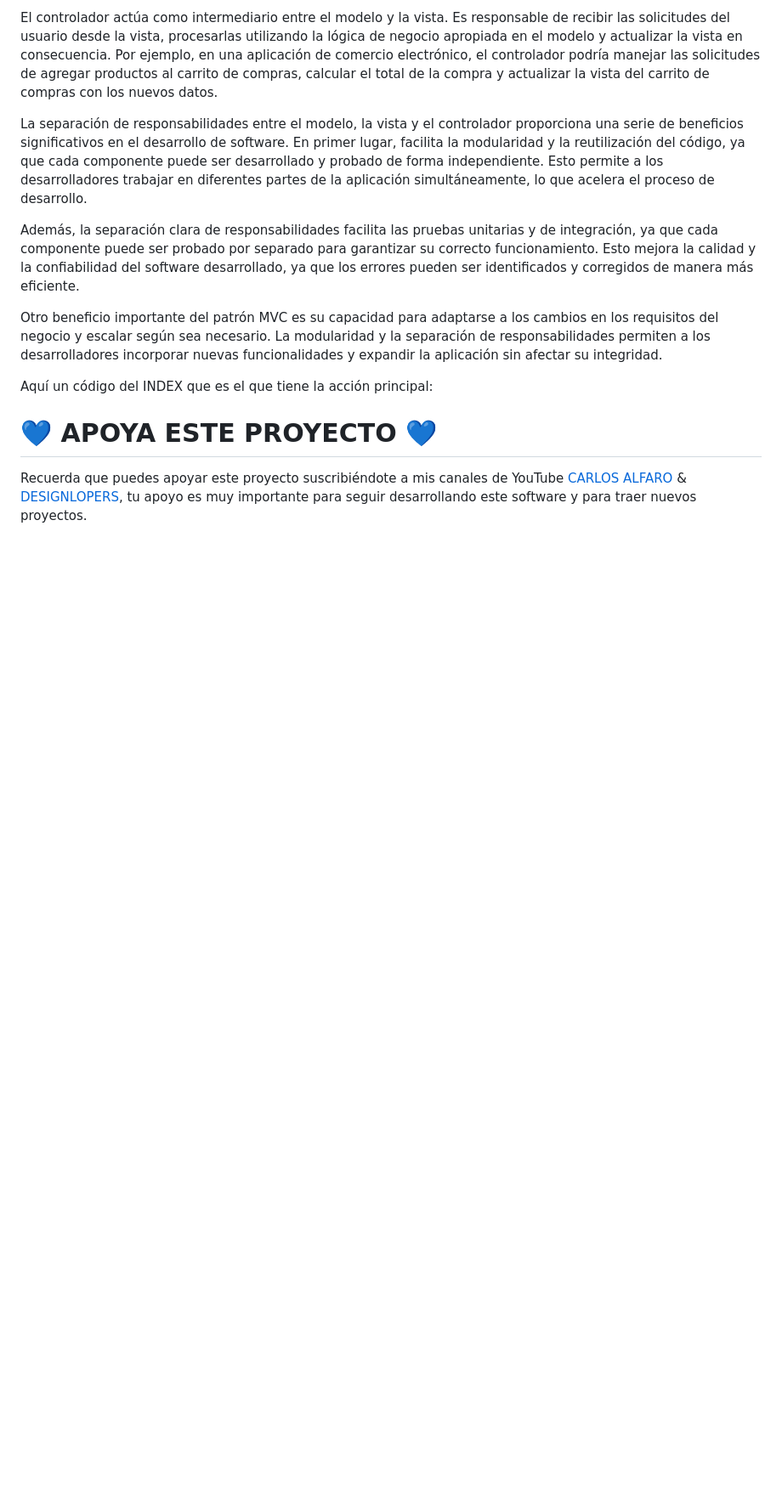
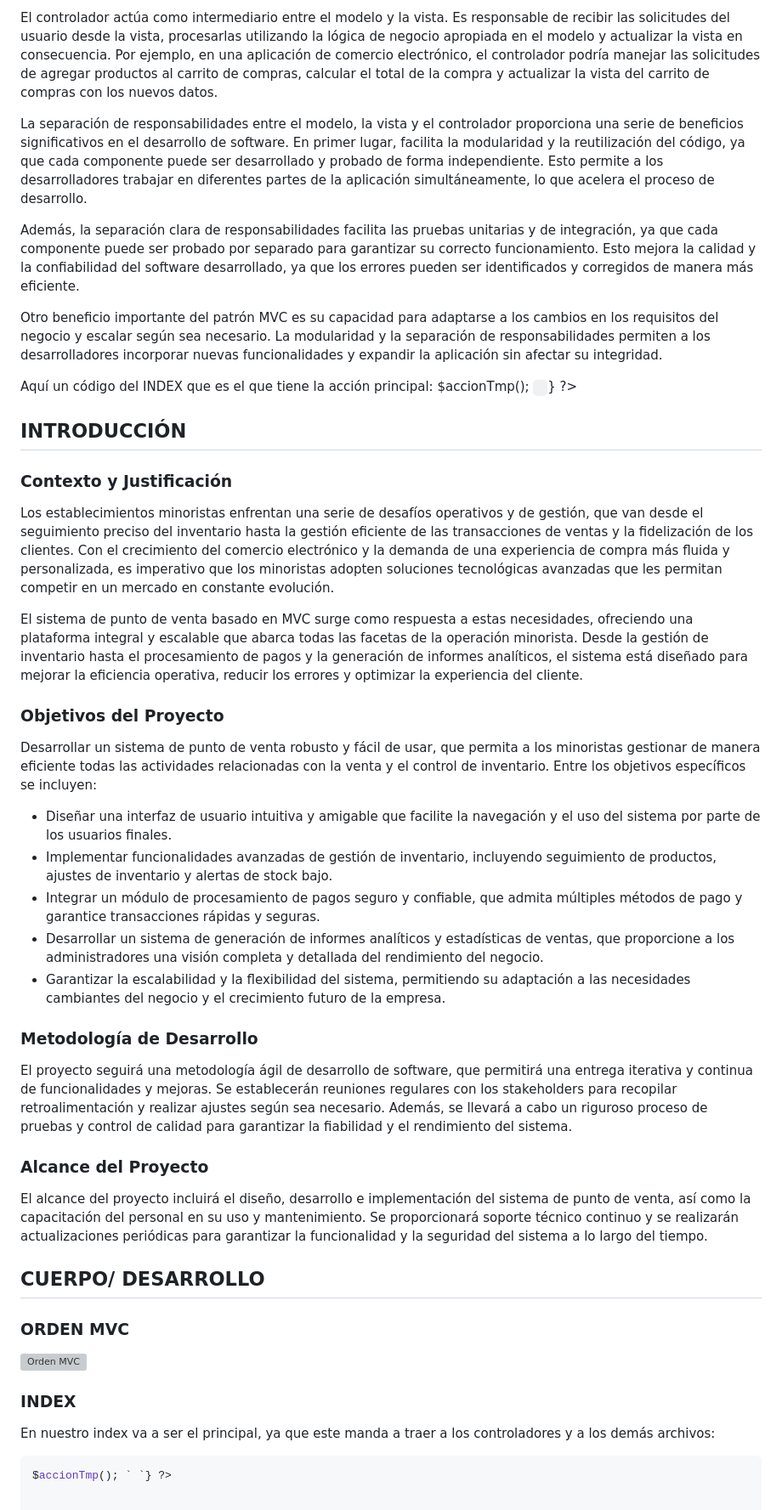
Before and after one commit to Kioannvalencia/Tienda-suplementos-MVC-PHP, a Markdown page: README.md, the part around the change. Shown: that part at 85% size. Rendered like a GitHub page; blank space fills up the shorter version; grey boxes are pictures that could not be loaded.

````diff
--- a/README.md
+++ b/README.md
@@ -42,10 +42,40 @@ Además, la separación clara de responsabilidades facilita las pruebas unitaria
 Otro beneficio importante del patrón MVC es su capacidad para adaptarse a los cambios en los requisitos del negocio y escalar según sea necesario. La modularidad y la separación de responsabilidades permiten a los desarrolladores incorporar nuevas funcionalidades y expandir la aplicación sin afectar su integridad.
 
 Aquí un código del INDEX que es el que tiene la acción principal:
+$accionTmp(); ` `} ?>
 
 
+## INTRODUCCIÓN
+### Contexto y Justificación
 
-# 💙 APOYA ESTE PROYECTO 💙
-<p>
-Recuerda que puedes apoyar este proyecto suscribiéndote a mis canales de YouTube <a href="https://www.youtube.com/channel/UCRMJ0vxtnHh_UAq1Yx9BYWQ?sub_confirmation=1" target="_blank">CARLOS ALFARO</a> & <a href="https://www.youtube.com/channel/UCSKQJ3n2_CNjgB3sb2fvTdQ?sub_confirmation=1" target="_blank">DESIGNLOPERS</a>, tu apoyo es muy importante para seguir desarrollando este software y para traer nuevos proyectos.
-</p>
+Los establecimientos minoristas enfrentan una serie de desafíos operativos y de gestión, que van desde el seguimiento preciso del inventario hasta la gestión eficiente de las transacciones de ventas y la fidelización de los clientes. Con el crecimiento del comercio electrónico y la demanda de una experiencia de compra más fluida y personalizada, es imperativo que los minoristas adopten soluciones tecnológicas avanzadas que les permitan competir en un mercado en constante evolución.
+
+El sistema de punto de venta basado en MVC surge como respuesta a estas necesidades, ofreciendo una plataforma integral y escalable que abarca todas las facetas de la operación minorista. Desde la gestión de inventario hasta el procesamiento de pagos y la generación de informes analíticos, el sistema está diseñado para mejorar la eficiencia operativa, reducir los errores y optimizar la experiencia del cliente.
+
+### Objetivos del Proyecto
+
+Desarrollar un sistema de punto de venta robusto y fácil de usar, que permita a los minoristas gestionar de manera eficiente todas las actividades relacionadas con la venta y el control de inventario. Entre los objetivos específicos se incluyen:
+
+- Diseñar una interfaz de usuario intuitiva y amigable que facilite la navegación y el uso del sistema por parte de los usuarios finales.
+- Implementar funcionalidades avanzadas de gestión de inventario, incluyendo seguimiento de productos, ajustes de inventario y alertas de stock bajo.
+- Integrar un módulo de procesamiento de pagos seguro y confiable, que admita múltiples métodos de pago y garantice transacciones rápidas y seguras.
+- Desarrollar un sistema de generación de informes analíticos y estadísticas de ventas, que proporcione a los administradores una visión completa y detallada del rendimiento del negocio.
+- Garantizar la escalabilidad y la flexibilidad del sistema, permitiendo su adaptación a las necesidades cambiantes del negocio y el crecimiento futuro de la empresa.
+
+### Metodología de Desarrollo
+
+El proyecto seguirá una metodología ágil de desarrollo de software, que permitirá una entrega iterativa y continua de funcionalidades y mejoras. Se establecerán reuniones regulares con los stakeholders para recopilar retroalimentación y realizar ajustes según sea necesario. Además, se llevará a cabo un riguroso proceso de pruebas y control de calidad para garantizar la fiabilidad y el rendimiento del sistema.
+
+### Alcance del Proyecto
+
+El alcance del proyecto incluirá el diseño, desarrollo e implementación del sistema de punto de venta, así como la capacitación del personal en su uso y mantenimiento. Se proporcionará soporte técnico continuo y se realizarán actualizaciones periódicas para garantizar la funcionalidad y la seguridad del sistema a lo largo del tiempo.
+
+## CUERPO/ DESARROLLO
+
+### ORDEN MVC
+![Orden MVC](ruta/a/imagen.png)
+
+### INDEX
+En nuestro index va a ser el principal, ya que este manda a traer a los controladores y a los demás archivos:
+```php
+$accionTmp(); ` `} ?>
````
